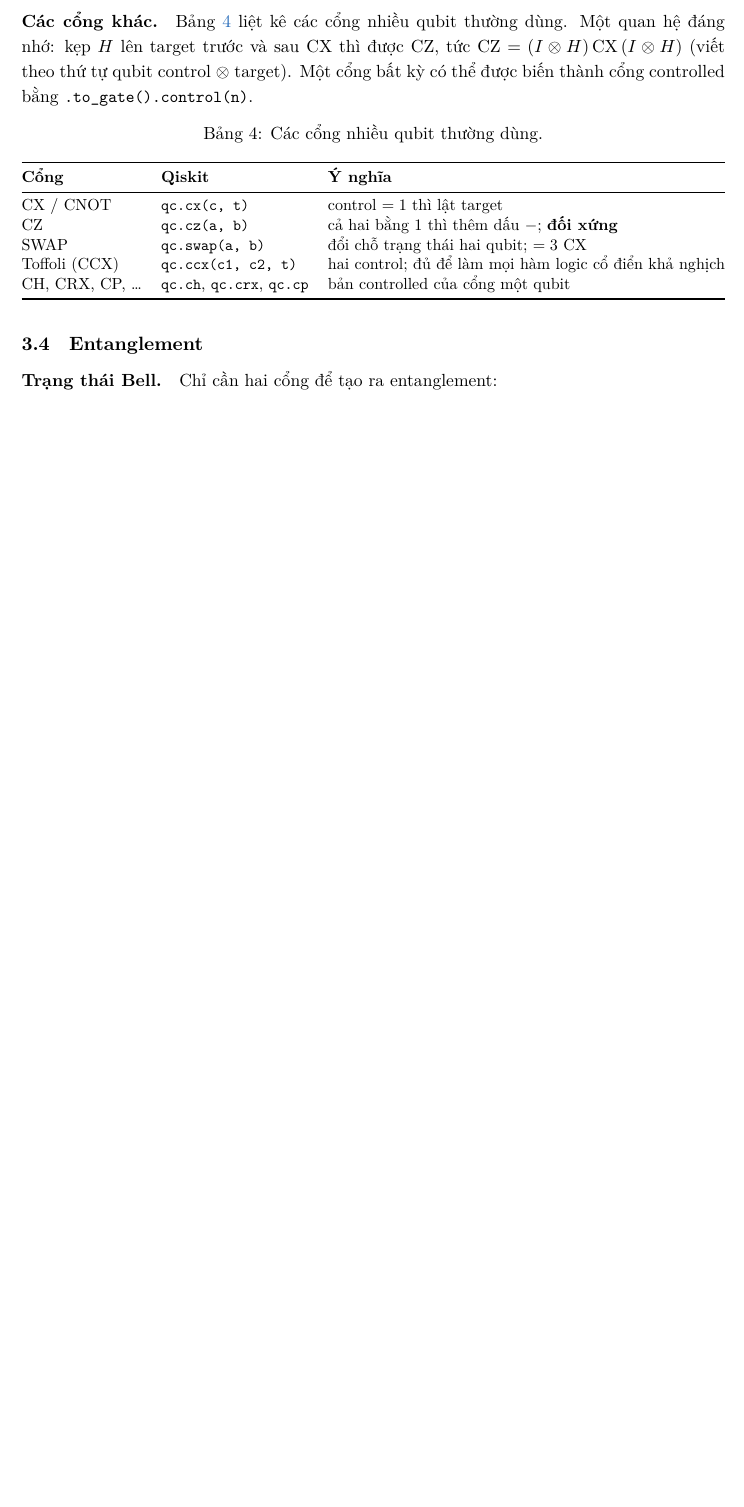
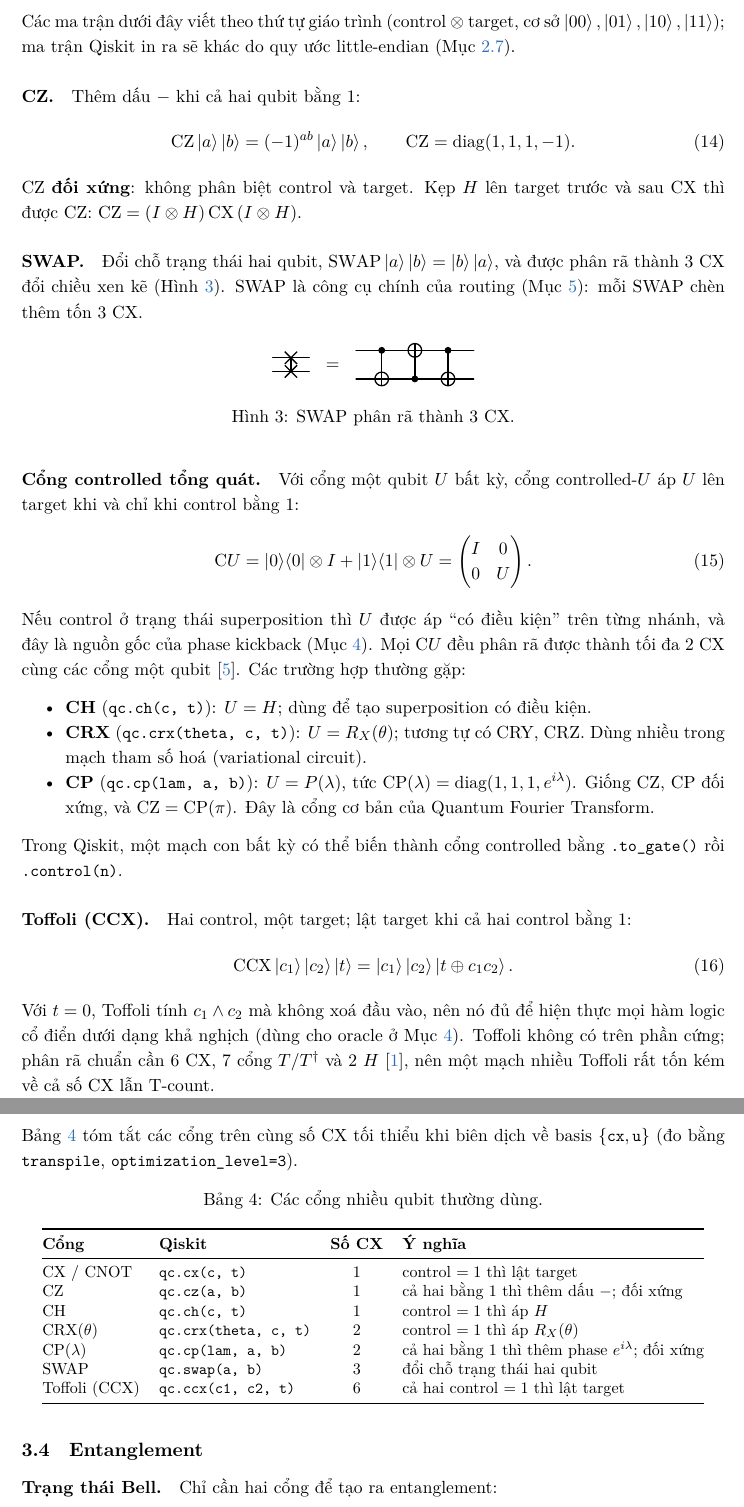
Before and after one commit to BadboyIntheLoop/master-research-1, a LaTeX paper (report/report.tex, which reads report/sections/03_cong_luong_tu.tex): part of page 12 of 35 before the commit and two parts of pages 12 and 13 of 36 after it, the two joined at a grey line, cut at the place of the change, the shorter picture padded with empty space. Compiled offline with XeLaTeX; a missing font is replaced by an installed copy or a similar font.

Commit message:
Expand section 3.3: CZ, SWAP, controlled-U (CH, CRX, CP), Toffoli
Co-Authored-By: Claude Opus 5.5 <noreply@anthropic.com>
Claude-Session: https://claude.ai/code/session_01Chf9Z4acX2S7GyX4tcHF4y

```diff
--- a/report/sections/03_cong_luong_tu.tex
+++ b/report/sections/03_cong_luong_tu.tex
@@ -137,25 +137,84 @@ CX là cổng tạo \emph{tương quan} giữa hai qubit, và cũng là cổng k
 Vì vậy \textbf{số cổng CX là thước đo chi phí chính} của một mạch -- ý này sẽ xuất hiện lại ở mọi phần
 của Mục~\ref{sec:compilation}.
 
-\paragraph{Các cổng khác.} Bảng~\ref{tab:mq} liệt kê các cổng nhiều qubit thường dùng. Một quan hệ
-đáng nhớ: kẹp $H$ lên target trước và sau CX thì được CZ, tức $\mathrm{CZ} = (I\otimes H)\,\mathrm{CX}\,(I\otimes H)$
-(viết theo thứ tự qubit control $\otimes$ target). Một cổng bất kỳ có thể được biến thành cổng
-controlled bằng \code{.to\_gate().control(n)}.
+Các ma trận dưới đây viết theo thứ tự giáo trình (control $\otimes$ target, cơ sở
+$\ket{00},\ket{01},\ket{10},\ket{11}$); ma trận Qiskit in ra sẽ khác do quy ước little-endian
+(Mục~\ref{sec:endian}).
+
+\paragraph{CZ.} Thêm dấu $-$ khi cả hai qubit bằng 1:
+\begin{equation}
+  \mathrm{CZ}\ket{a}\ket{b} = (-1)^{ab}\ket{a}\ket{b}, \qquad \mathrm{CZ} = \mathrm{diag}(1,1,1,-1).
+\end{equation}
+CZ \textbf{đối xứng}: không phân biệt control và target. Kẹp $H$ lên target trước và sau CX thì
+được CZ: $\mathrm{CZ} = (I\otimes H)\,\mathrm{CX}\,(I\otimes H)$.
+
+\paragraph{SWAP.} Đổi chỗ trạng thái hai qubit, $\mathrm{SWAP}\ket{a}\ket{b} = \ket{b}\ket{a}$, và
+được phân rã thành 3 CX đổi chiều xen kẽ (Hình~\ref{fig:swap}). SWAP là công cụ chính của
+routing (Mục~\ref{sec:compilation}): mỗi SWAP chèn thêm tốn 3 CX.
+
+\begin{figure}[h]
+  \centering
+  \begin{quantikz}[row sep=0.3cm, column sep=0.4cm]
+    & \swap{1} & \\
+    & \targX{} &
+  \end{quantikz}
+  \;$=$\;
+  \begin{quantikz}[row sep=0.3cm, column sep=0.4cm]
+    & \ctrl{1} & \targ{}   & \ctrl{1} & \\
+    & \targ{}  & \ctrl{-1} & \targ{}  &
+  \end{quantikz}
+  \caption{SWAP phân rã thành 3 CX.}
+  \label{fig:swap}
+\end{figure}
+
+\paragraph{Cổng controlled tổng quát.} Với cổng một qubit $U$ bất kỳ, cổng controlled-$U$ áp $U$
+lên target khi và chỉ khi control bằng 1:
+\begin{equation}
+  \mathrm{C}U = \ket{0}\!\bra{0}\otimes I + \ket{1}\!\bra{1}\otimes U =
+  \begin{pmatrix} I & 0 \\ 0 & U \end{pmatrix}.
+\end{equation}
+Nếu control ở trạng thái superposition thì $U$ được áp ``có điều kiện'' trên từng nhánh, và đây là
+nguồn gốc của phase kickback (Mục~\ref{sec:algorithms}). Mọi C$U$ đều phân rã được thành tối đa
+2 CX cùng các cổng một qubit \cite{barenco1995}. Các trường hợp thường gặp:
+\begin{itemize}[noitemsep]
+  \item \textbf{CH} (\code{qc.ch(c, t)}): $U = H$; dùng để tạo superposition có điều kiện.
+  \item \textbf{CRX} (\code{qc.crx(theta, c, t)}): $U = R_X(\theta)$; tương tự có CRY, CRZ. Dùng
+    nhiều trong mạch tham số hoá (variational circuit).
+  \item \textbf{CP} (\code{qc.cp(lam, a, b)}): $U = P(\lambda)$, tức
+    $\mathrm{CP}(\lambda) = \mathrm{diag}(1,1,1,e^{i\lambda})$. Giống CZ, CP đối xứng, và
+    $\mathrm{CZ} = \mathrm{CP}(\pi)$. Đây là cổng cơ bản của Quantum Fourier Transform.
+\end{itemize}
+Trong Qiskit, một mạch con bất kỳ có thể biến thành cổng controlled bằng
+\code{.to\_gate()} rồi \code{.control(n)}.
+
+\paragraph{Toffoli (CCX).} Hai control, một target; lật target khi cả hai control bằng 1:
+\begin{equation}
+  \mathrm{CCX}\ket{c_1}\ket{c_2}\ket{t} = \ket{c_1}\ket{c_2}\ket{t \oplus c_1c_2}.
+\end{equation}
+Với $t=0$, Toffoli tính $c_1 \wedge c_2$ mà không xoá đầu vào, nên nó đủ để hiện thực mọi hàm logic
+cổ điển dưới dạng khả nghịch (dùng cho oracle ở Mục~\ref{sec:algorithms}). Toffoli không có trên
+phần cứng; phân rã chuẩn cần 6 CX, 7 cổng $T/T^\dagger$ và 2 $H$ \cite{nielsen2010}, nên một mạch
+nhiều Toffoli rất tốn kém về cả số CX lẫn T-count.
+
+Bảng~\ref{tab:mq} tóm tắt các cổng trên cùng số CX tối thiểu khi biên dịch về basis
+$\{\code{cx}, \code{u}\}$ (đo bằng \code{transpile}, \code{optimization\_level=3}).
 
 \begin{table}[h]
   \centering
   \caption{Các cổng nhiều qubit thường dùng.}
   \label{tab:mq}
   \small
-  \begin{tabular}{@{}lll@{}}
+  \begin{tabular}{@{}llcl@{}}
     \toprule
-    \textbf{Cổng} & \textbf{Qiskit} & \textbf{Ý nghĩa} \\
+    \textbf{Cổng} & \textbf{Qiskit} & \textbf{Số CX} & \textbf{Ý nghĩa} \\
     \midrule
-    CX / CNOT & \code{qc.cx(c, t)} & control $=1$ thì lật target \\
-    CZ & \code{qc.cz(a, b)} & cả hai bằng 1 thì thêm dấu $-$; \textbf{đối xứng} \\
-    SWAP & \code{qc.swap(a, b)} & đổi chỗ trạng thái hai qubit; $=3$ CX \\
-    Toffoli (CCX) & \code{qc.ccx(c1, c2, t)} & hai control; đủ để làm mọi hàm logic cổ điển khả nghịch \\
-    CH, CRX, CP, \dots & \code{qc.ch}, \code{qc.crx}, \code{qc.cp} & bản controlled của cổng một qubit \\
+    CX / CNOT & \code{qc.cx(c, t)} & 1 & control $=1$ thì lật target \\
+    CZ & \code{qc.cz(a, b)} & 1 & cả hai bằng 1 thì thêm dấu $-$; đối xứng \\
+    CH & \code{qc.ch(c, t)} & 1 & control $=1$ thì áp $H$ \\
+    CRX$(\theta)$ & \code{qc.crx(theta, c, t)} & 2 & control $=1$ thì áp $R_X(\theta)$ \\
+    CP$(\lambda)$ & \code{qc.cp(lam, a, b)} & 2 & cả hai bằng 1 thì thêm phase $e^{i\lambda}$; đối xứng \\
+    SWAP & \code{qc.swap(a, b)} & 3 & đổi chỗ trạng thái hai qubit \\
+    Toffoli (CCX) & \code{qc.ccx(c1, c2, t)} & 6 & cả hai control $=1$ thì lật target \\
     \bottomrule
   \end{tabular}
 \end{table}
```
